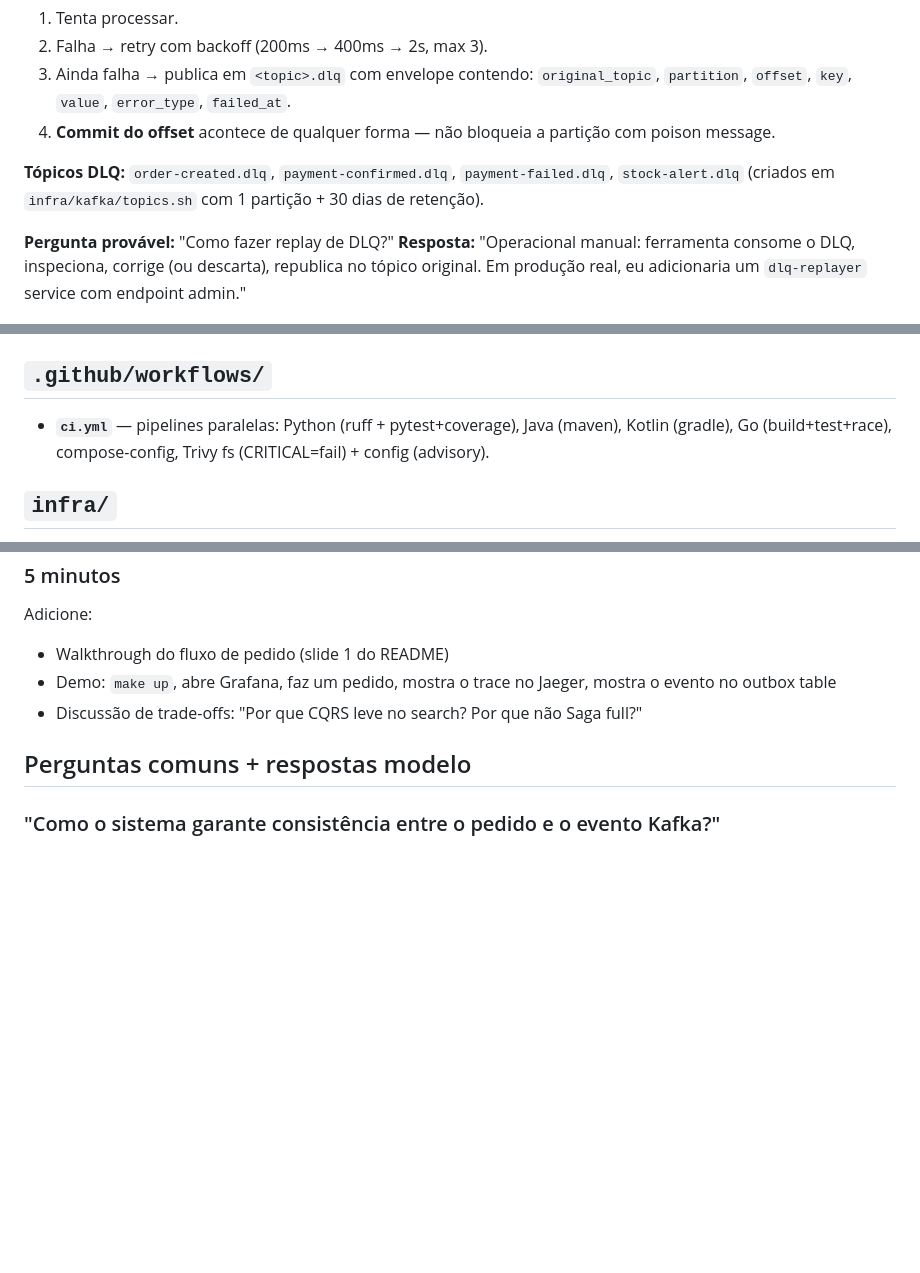
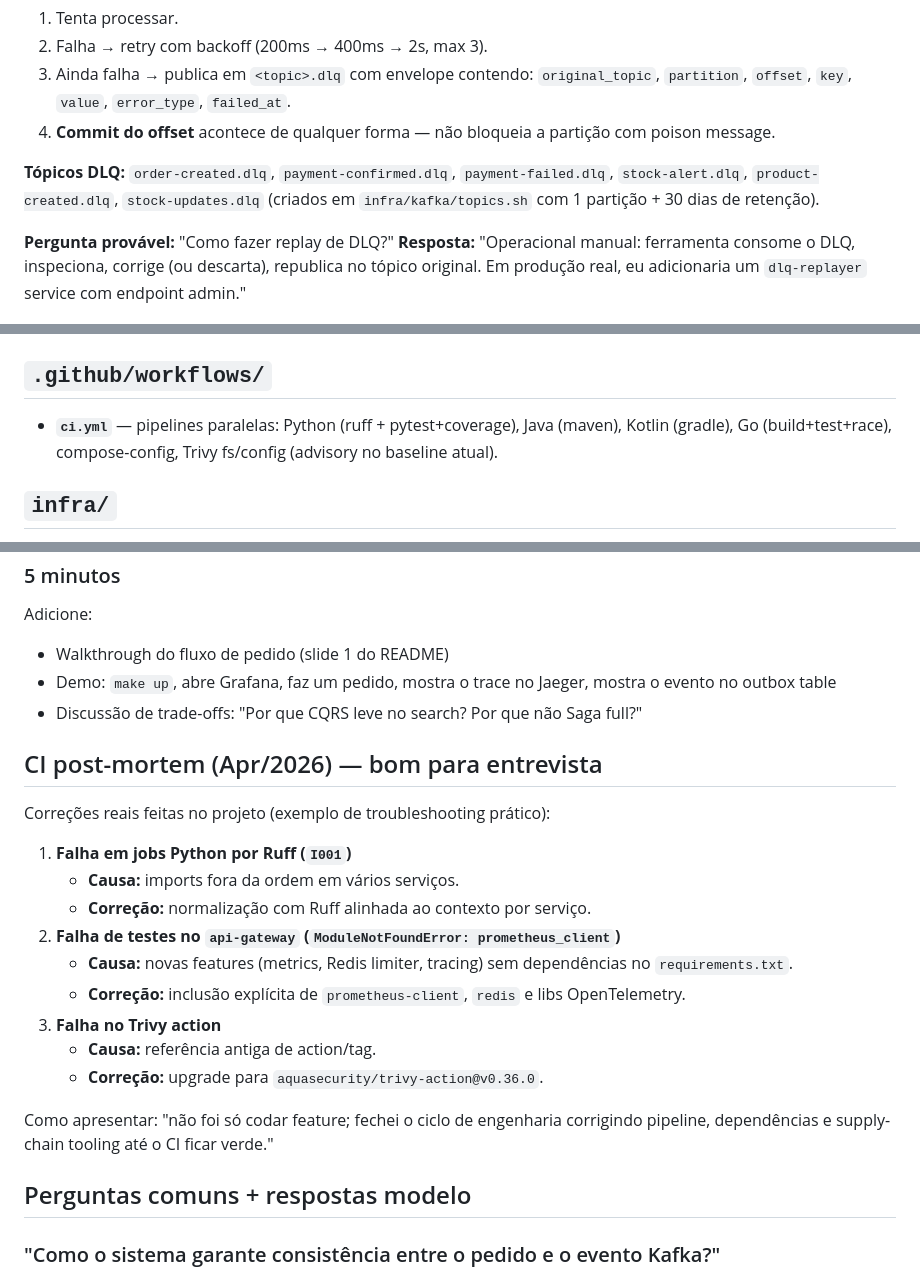
Before and after one commit to mzmvyp/MeliSim, a Markdown page: STUDY_GUIDE.md, 3 parts joined by grey strips. Drawn GitHub-style; blank space fills up the shorter version.

Commit message:
atualizacoes de reade e study guide

```diff
--- a/STUDY_GUIDE.md
+++ b/STUDY_GUIDE.md
@@ -233,7 +233,7 @@ Cada handler de tópico:
 3. Ainda falha → publica em `<topic>.dlq` com envelope contendo: `original_topic`, `partition`, `offset`, `key`, `value`, `error_type`, `failed_at`.
 4. **Commit do offset** acontece de qualquer forma — não bloqueia a partição com poison message.
 
-**Tópicos DLQ:** `order-created.dlq`, `payment-confirmed.dlq`, `payment-failed.dlq`, `stock-alert.dlq` (criados em `infra/kafka/topics.sh` com 1 partição + 30 dias de retenção).
+**Tópicos DLQ:** `order-created.dlq`, `payment-confirmed.dlq`, `payment-failed.dlq`, `stock-alert.dlq`, `product-created.dlq`, `stock-updates.dlq` (criados em `infra/kafka/topics.sh` com 1 partição + 30 dias de retenção).
 
 **Pergunta provável:** "Como fazer replay de DLQ?"
 **Resposta:** "Operacional manual: ferramenta consome o DLQ, inspeciona, corrige (ou descarta), republica no tópico original. Em produção real, eu adicionaria um `dlq-replayer` service com endpoint admin."
@@ -451,7 +451,7 @@ orders-service/src/main/kotlin/com/melisim/orders/
 
 ## `.github/workflows/`
 
-- **`ci.yml`** — pipelines paralelas: Python (ruff + pytest+coverage), Java (maven), Kotlin (gradle), Go (build+test+race), compose-config, Trivy fs (CRITICAL=fail) + config (advisory).
+- **`ci.yml`** — pipelines paralelas: Python (ruff + pytest+coverage), Java (maven), Kotlin (gradle), Go (build+test+race), compose-config, Trivy fs/config (advisory no baseline atual).
 
 ## `infra/`
 
@@ -617,6 +617,22 @@ Adicione:
 - Demo: `make up`, abre Grafana, faz um pedido, mostra o trace no Jaeger, mostra o evento no outbox table
 - Discussão de trade-offs: "Por que CQRS leve no search? Por que não Saga full?"
 
+## CI post-mortem (Apr/2026) — bom para entrevista
+
+Correções reais feitas no projeto (exemplo de troubleshooting prático):
+
+1. **Falha em jobs Python por Ruff (`I001`)**
+   - **Causa:** imports fora da ordem em vários serviços.
+   - **Correção:** normalização com Ruff alinhada ao contexto por serviço.
+2. **Falha de testes no `api-gateway` (`ModuleNotFoundError: prometheus_client`)**
+   - **Causa:** novas features (metrics, Redis limiter, tracing) sem dependências no `requirements.txt`.
+   - **Correção:** inclusão explícita de `prometheus-client`, `redis` e libs OpenTelemetry.
+3. **Falha no Trivy action**
+   - **Causa:** referência antiga de action/tag.
+   - **Correção:** upgrade para `aquasecurity/trivy-action@v0.36.0`.
+
+Como apresentar: "não foi só codar feature; fechei o ciclo de engenharia corrigindo pipeline, dependências e supply-chain tooling até o CI ficar verde."
+
 ## Perguntas comuns + respostas modelo
 
 ### "Como o sistema garante consistência entre o pedido e o evento Kafka?"
```
Also changed, not shown: README.md (+7 -1 lines).
